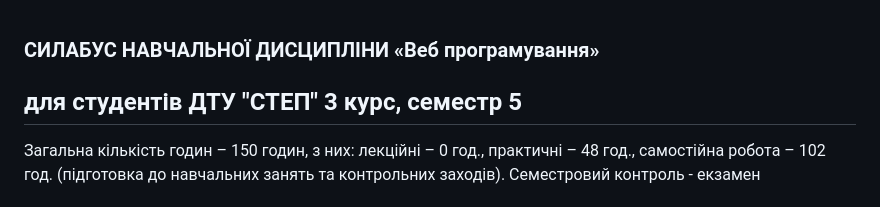
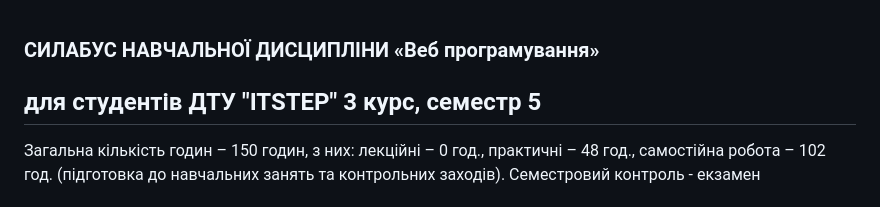
Before and after one commit to deivan/be-a-frointender, a Markdown page: README.md, the part around the change. Drawn GitHub-style.

```diff
--- a/README.md
+++ b/README.md
@@ -1,5 +1,5 @@
 ### СИЛАБУС НАВЧАЛЬНОЇ ДИСЦИПЛІНИ «Веб програмування»
-## для студентів ДТУ "СТЕП" 3 курс, семестр 5
+## для студентів ДТУ "ITSTEP" 3 курс, семестр 5
 
 Загальна кількість годин – 150 годин, з них: лекційні – 0 год., практичні – 48 год., самостійна робота – 102 год. (підготовка до навчальних занять та контрольних заходів).  Семестровий контроль - екзамен
 
```
